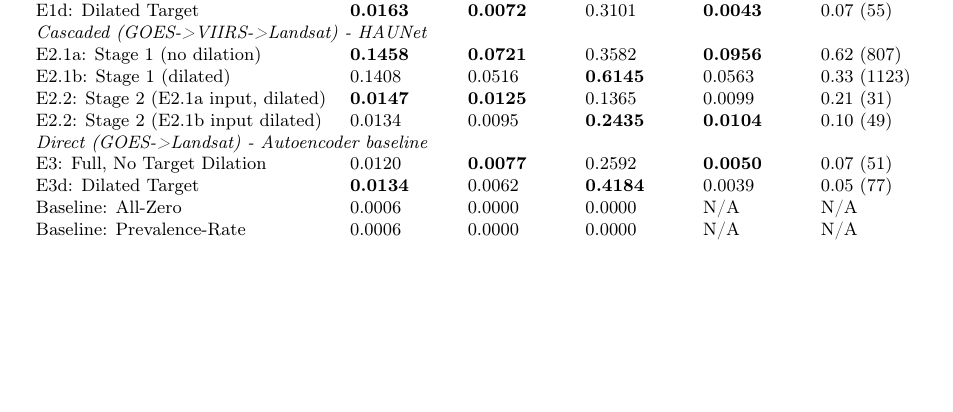
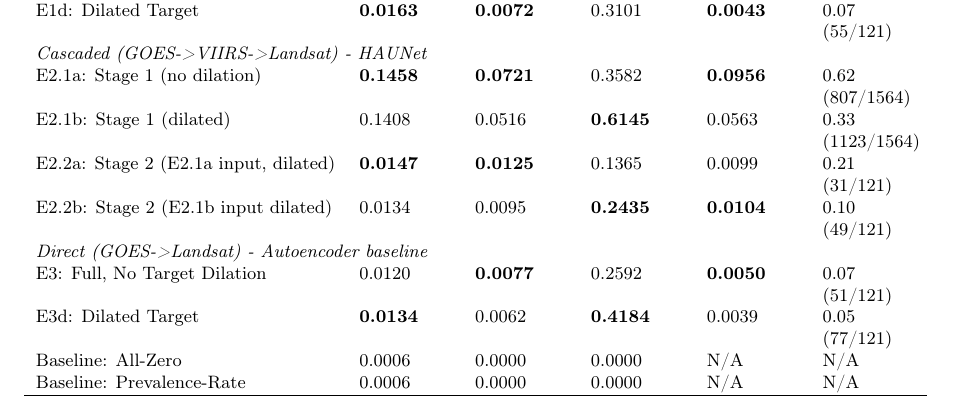
Before and after one commit to ada-th25/irp-th25-azure, a LaTeX paper (deliverables/th25-final-report.tex, which reads deliverables/tables/evaluation_table.tex): part of page 13 of 16 before the commit and part of page 14 of 16 after it, cut so that both start at the same text, the shorter picture padded with empty space. Compiled offline with pdfLaTeX.

Commit message:
CHORE: Edit table

```diff
--- a/deliverables/tables/evaluation_table.tex
+++ b/deliverables/tables/evaluation_table.tex
@@ -7,19 +7,19 @@
 \hline
 \textbf{Exp.} & \textbf{AUPRC} & \textbf{Precision} & \textbf{Recall} & \textbf{Boundary F1} & \textbf{IPSNR (n)} \\ \hline
 \multicolumn{6}{l}{\textit{Direct (GOES->Landsat) - HAUNet}} \\
-E1: Full, No Target Dilation & 0.0103 & 0.0021 & 0.3403 & 0.0030 & 0.02 (59) \\
-E1a: No Cov. Pyramid Enc. & 0.0098 & 0.0043 & 0.4605 & 0.0039 & 0.03 (73) \\
-E1b: No DEM & 0.0050 & 0.0020 & 0.3100 & 0.0033 & 0.02 (56) \\
-E1c: No Land Cover & 0.0054 & 0.0026 & \textbf{0.5051} & 0.0020 & 0.02 (77) \\
-E1d: Dilated Target & \textbf{0.0163} & \textbf{0.0072} & 0.3101 & \textbf{0.0043} & 0.07 (55) \\
+E1: Full, No Target Dilation & 0.0103 & 0.0021 & 0.3403 & 0.0030 & 0.02 (59/121) \\
+E1a: No Cov. Pyramid Enc. & 0.0098 & 0.0043 & 0.4605 & 0.0039 & 0.03 (73/121) \\
+E1b: No DEM & 0.0050 & 0.0020 & 0.3100 & 0.0033 & 0.02 (56/121) \\
+E1c: No Land Cover & 0.0054 & 0.0026 & \textbf{0.5051} & 0.0020 & 0.02 (77/121) \\
+E1d: Dilated Target & \textbf{0.0163} & \textbf{0.0072} & 0.3101 & \textbf{0.0043} & 0.07 (55/121) \\
 \multicolumn{6}{l}{\textit{Cascaded (GOES->VIIRS->Landsat) - HAUNet}} \\
-E2.1a: Stage 1 (no dilation) & \textbf{0.1458} & \textbf{0.0721} & 0.3582 & \textbf{0.0956} & 0.62 (807) \\
-E2.1b: Stage 1 (dilated) & 0.1408 & 0.0516 & \textbf{0.6145} & 0.0563 & 0.33 (1123) \\
-E2.2: Stage 2 (E2.1a input, dilated) & \textbf{0.0147} & \textbf{0.0125} & 0.1365 & 0.0099 & 0.21 (31) \\
-E2.2: Stage 2 (E2.1b input dilated) & 0.0134 & 0.0095 & \textbf{0.2435} & \textbf{0.0104} & 0.10 (49) \\
+E2.1a: Stage 1 (no dilation) & \textbf{0.1458} & \textbf{0.0721} & 0.3582 & \textbf{0.0956} & 0.62 (807/1564) \\
+E2.1b: Stage 1 (dilated) & 0.1408 & 0.0516 & \textbf{0.6145} & 0.0563 & 0.33 (1123/1564) \\
+E2.2a: Stage 2 (E2.1a input, dilated) & \textbf{0.0147} & \textbf{0.0125} & 0.1365 & 0.0099 & 0.21 (31/121) \\
+E2.2b: Stage 2 (E2.1b input dilated) & 0.0134 & 0.0095 & \textbf{0.2435} & \textbf{0.0104} & 0.10 (49/121) \\
 \multicolumn{6}{l}{\textit{Direct (GOES->Landsat) - Autoencoder baseline}} \\
-E3: Full, No Target Dilation & 0.0120 & \textbf{0.0077} & 0.2592 & \textbf{0.0050} & 0.07 (51) \\
-E3d: Dilated Target & \textbf{0.0134} & 0.0062 & \textbf{0.4184} & 0.0039 & 0.05 (77) \\
+E3: Full, No Target Dilation & 0.0120 & \textbf{0.0077} & 0.2592 & \textbf{0.0050} & 0.07 (51/121) \\
+E3d: Dilated Target & \textbf{0.0134} & 0.0062 & \textbf{0.4184} & 0.0039 & 0.05 (77/121) \\
 Baseline: All-Zero & 0.0006 & 0.0000 & 0.0000 & N/A & N/A \\
 Baseline: Prevalence-Rate & 0.0006 & 0.0000 & 0.0000 & N/A & N/A \\
 \hline
```
Also changed, not shown: 1 other file.
